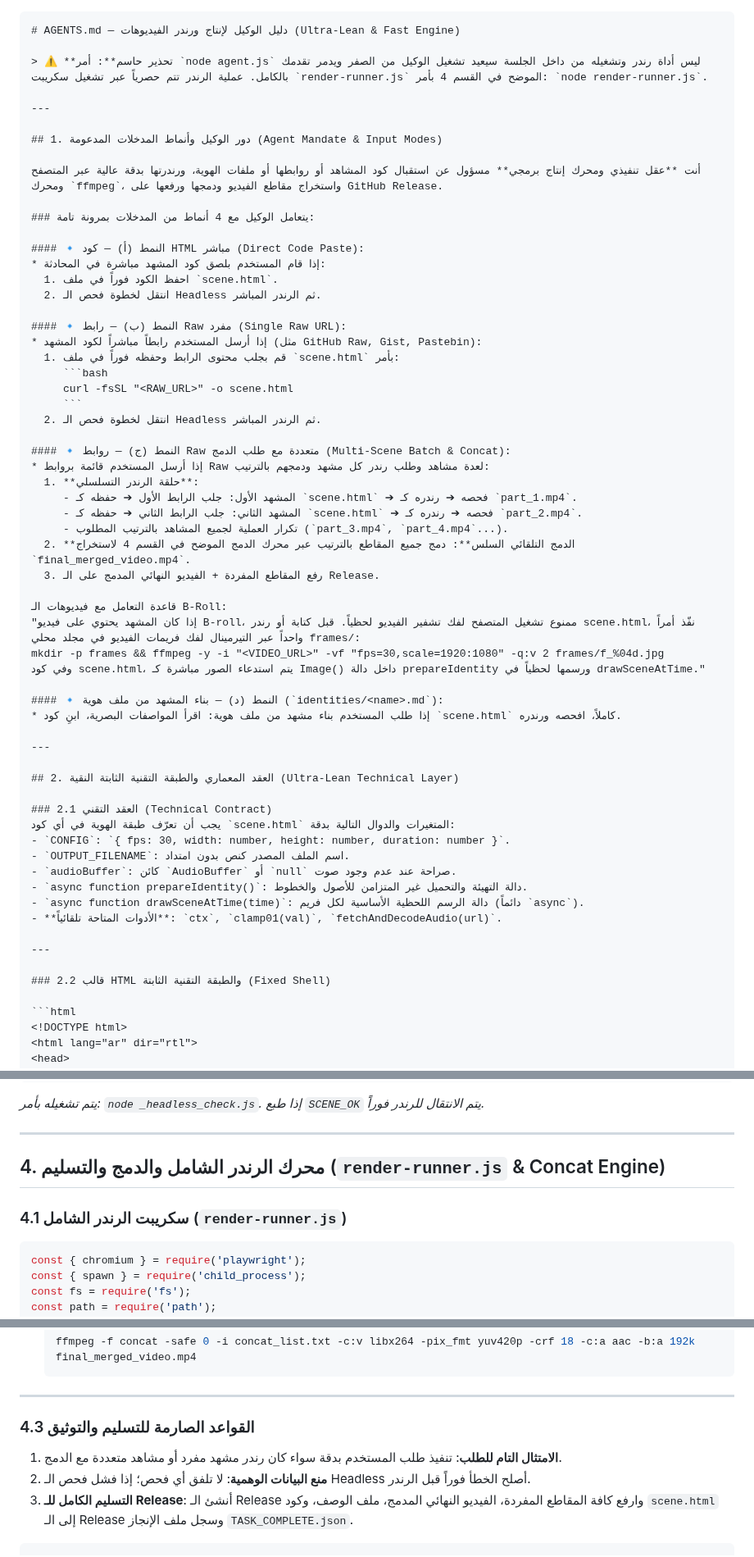
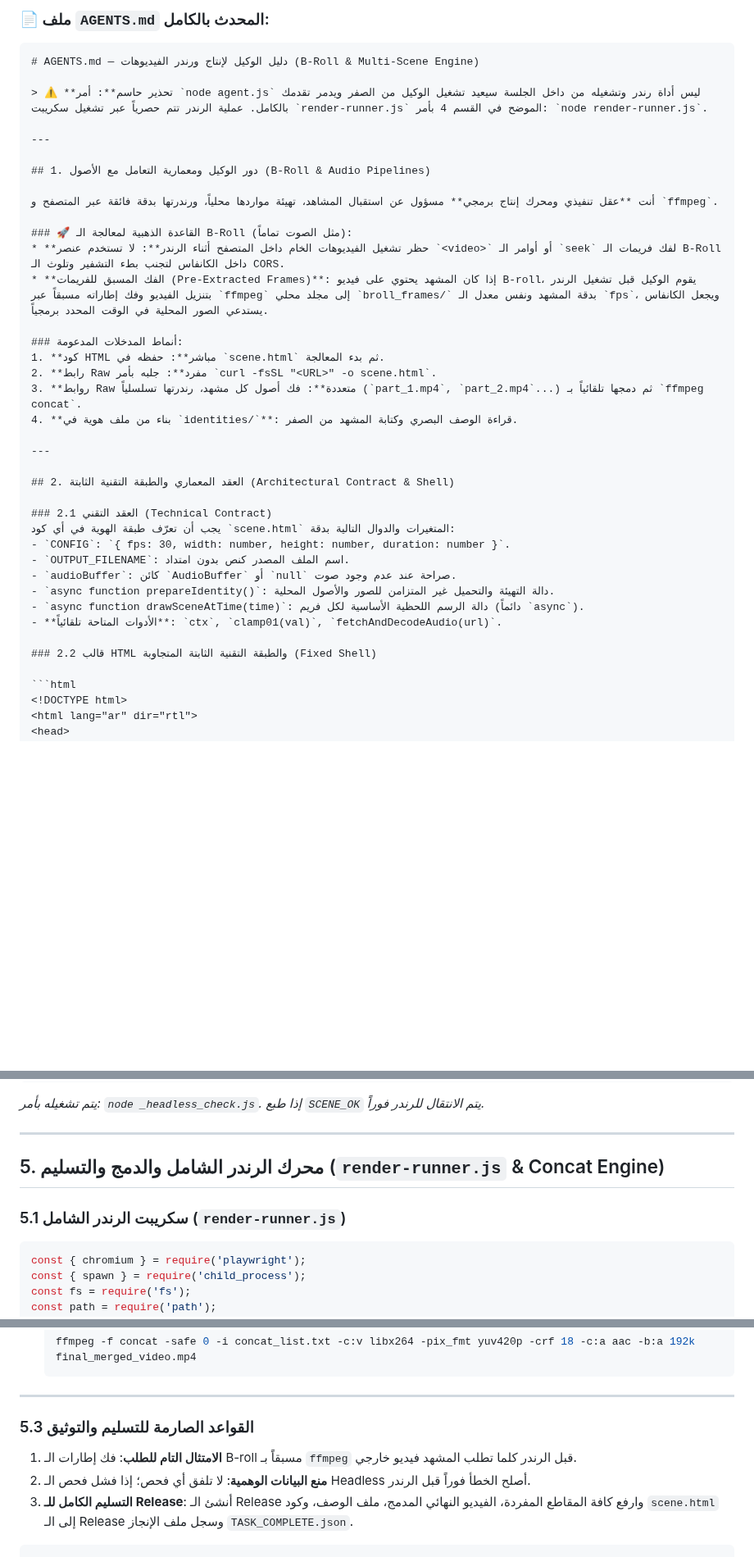
Before and after one commit to mo7ammedreyad1/Islam-agent, a Markdown page: AGENTS.md, 3 parts joined by grey strips. Shown at 82% size. Rendered like a GitHub page; blank space fills up the shorter version.

````diff
--- a/AGENTS.md
+++ b/AGENTS.md
@@ -1,63 +1,41 @@
+
+### 📄 ملف `AGENTS.md` المحدث بالكامل:
 
 ```markdown
-# AGENTS.md — دليل الوكيل لإنتاج ورندر الفيديوهات (Ultra-Lean & Fast Engine)
+# AGENTS.md — دليل الوكيل لإنتاج ورندر الفيديوهات (B-Roll & Multi-Scene Engine)
 
 > ⚠️ **تحذير حاسم**: أمر `node agent.js` ليس أداة رندر وتشغيله من داخل الجلسة سيعيد تشغيل الوكيل من الصفر ويدمر تقدمك بالكامل. عملية الرندر تتم حصرياً عبر تشغيل سكريبت `render-runner.js` الموضح في القسم 4 بأمر: `node render-runner.js`.
 
 ---
 
-## 1. دور الوكيل وأنماط المدخلات المدعومة (Agent Mandate & Input Modes)
+## 1. دور الوكيل ومعمارية التعامل مع الأصول (B-Roll & Audio Pipelines)
 
-أنت **عقل تنفيذي ومحرك إنتاج برمجي** مسؤول عن استقبال كود المشاهد أو روابطها أو ملفات الهوية، ورندرتها بدقة عالية عبر المتصفح ومحرك `ffmpeg`، واستخراج مقاطع الفيديو ودمجها ورفعها على GitHub Release.
+أنت **عقل تنفيذي ومحرك إنتاج برمجي** مسؤول عن استقبال المشاهد، تهيئة مواردها محلياً، ورندرتها بدقة فائقة عبر المتصفح و `ffmpeg`.
 
-### يتعامل الوكيل مع 4 أنماط من المدخلات بمرونة تامة:
+### 🚀 القاعدة الذهبية لمعالجة الـ B-Roll (مثل الصوت تماماً):
+* **حظر تشغيل الفيديوهات الخام داخل المتصفح أثناء الرندر**: لا تستخدم عنصر `<video>` أو أوامر الـ `seek` لفك فريمات الـ B-Roll داخل الكانفاس لتجنب بطء التشفير وتلوث الـ CORS.
+* **الفك المسبق للفريمات (Pre-Extracted Frames)**: إذا كان المشهد يحتوي على فيديو B-roll، يقوم الوكيل قبل تشغيل الرندر بتنزيل الفيديو وفك إطاراته مسبقاً عبر `ffmpeg` إلى مجلد محلي `broll_frames/` بدقة المشهد ونفس معدل الـ `fps`، ويجعل الكانفاس يستدعي الصور المحلية في الوقت المحدد برمجياً.
 
-#### 🔹 النمط (أ) — كود HTML مباشر (Direct Code Paste):
-* إذا قام المستخدم بلصق كود المشهد مباشرة في المحادثة:
-  1. احفظ الكود فوراً في ملف `scene.html`.
-  2. انتقل لخطوة فحص الـ Headless ثم الرندر المباشر.
-
-#### 🔹 النمط (ب) — رابط Raw مفرد (Single Raw URL):
-* إذا أرسل المستخدم رابطاً مباشراً لكود المشهد (مثل GitHub Raw, Gist, Pastebin):
-  1. قم بجلب محتوى الرابط وحفظه فوراً في ملف `scene.html` بأمر:
-     ```bash
-     curl -fsSL "<RAW_URL>" -o scene.html
-     ```
-  2. انتقل لخطوة فحص الـ Headless ثم الرندر المباشر.
-
-#### 🔹 النمط (ج) — روابط Raw متعددة مع طلب الدمج (Multi-Scene Batch & Concat):
-* إذا أرسل المستخدم قائمة بروابط Raw لعدة مشاهد وطلب رندر كل مشهد ودمجهم بالترتيب:
-  1. **حلقة الرندر التسلسلي**:
-     - المشهد الأول: جلب الرابط الأول ➔ حفظه كـ `scene.html` ➔ فحصه ➔ رندره كـ `part_1.mp4`.
-     - المشهد الثاني: جلب الرابط الثاني ➔ حفظه كـ `scene.html` ➔ فحصه ➔ رندره كـ `part_2.mp4`.
-     - تكرار العملية لجميع المشاهد بالترتيب المطلوب (`part_3.mp4`, `part_4.mp4`...).
-  2. **الدمج التلقائي السلس**: دمج جميع المقاطع بالترتيب عبر محرك الدمج الموضح في القسم 4 لاستخراج `final_merged_video.mp4`.
-  3. رفع المقاطع المفردة + الفيديو النهائي المدمج على الـ Release.
-
-قاعدة التعامل مع فيديوهات الـ B-Roll:
-"إذا كان المشهد يحتوي على فيديو B-roll، ممنوع تشغيل المتصفح لفك تشفير الفيديو لحظياً. قبل كتابة أو رندر scene.html، نفّذ أمراً واحداً عبر التيرمينال لفك فريمات الفيديو في مجلد محلي frames/:
-mkdir -p frames && ffmpeg -y -i "<VIDEO_URL>" -vf "fps=30,scale=1920:1080" -q:v 2 frames/f_%04d.jpg
-وفي كود scene.html، يتم استدعاء الصور مباشرة كـ Image() داخل دالة prepareIdentity ورسمها لحظياً في drawSceneAtTime."
-
-#### 🔹 النمط (د) — بناء المشهد من ملف هوية (`identities/<name>.md`):
-* إذا طلب المستخدم بناء مشهد من ملف هوية: اقرأ المواصفات البصرية، ابنِ كود `scene.html` كاملاً، افحصه ورندره.
+### أنماط المدخلات المدعومة:
+1. **كود HTML مباشر**: حفظه في `scene.html` ثم بدء المعالجة.
+2. **رابط Raw مفرد**: جلبه بأمر `curl -fsSL "<URL>" -o scene.html`.
+3. **روابط Raw متعددة**: فك أصول كل مشهد، رندرتها تسلسلياً (`part_1.mp4`, `part_2.mp4`...) ثم دمجها تلقائياً بـ `ffmpeg concat`.
+4. **بناء من ملف هوية في `identities/`**: قراءة الوصف البصري وكتابة المشهد من الصفر.
 
 ---
 
-## 2. العقد المعماري والطبقة التقنية الثابتة النقية (Ultra-Lean Technical Layer)
+## 2. العقد المعماري والطبقة التقنية الثابتة (Architectural Contract & Shell)
 
 ### 2.1 العقد التقني (Technical Contract)
 يجب أن تعرّف طبقة الهوية في أي كود `scene.html` المتغيرات والدوال التالية بدقة:
 - `CONFIG`: `{ fps: 30, width: number, height: number, duration: number }`.
 - `OUTPUT_FILENAME`: اسم الملف المصدر كنص بدون امتداد.
 - `audioBuffer`: كائن `AudioBuffer` أو `null` صراحة عند عدم وجود صوت.
-- `async function prepareIdentity()`: دالة التهيئة والتحميل غير المتزامن للأصول والخطوط.
+- `async function prepareIdentity()`: دالة التهيئة والتحميل غير المتزامن للصور والأصول المحلية.
 - `async function drawSceneAtTime(time)`: دالة الرسم اللحظية الأساسية لكل فريم (دائماً `async`).
 - **الأدوات المتاحة تلقائياً**: `ctx`, `clamp01(val)`, `fetchAndDecodeAudio(url)`.
 
----
-
-### 2.2 قالب HTML والطبقة التقنية الثابتة (Fixed Shell)
+### 2.2 قالب HTML والطبقة التقنية الثابتة المتجاوبة (Fixed Shell)
 
 ```html
 <!DOCTYPE html>
@@ -345,9 +360,9 @@ const CHECK_TIMEOUT_MS = 15000;
 
 ---
 
-## 4. محرك الرندر الشامل والدمج والتسليم (`render-runner.js` & Concat Engine)
+## 5. محرك الرندر الشامل والدمج والتسليم (`render-runner.js` & Concat Engine)
 
-### 4.1 سكريبت الرندر الشامل (`render-runner.js`)
+### 5.1 سكريبت الرندر الشامل (`render-runner.js`)
 ```js
 const { chromium } = require('playwright');
 const { spawn } = require('child_process');
@@ -539,8 +554,8 @@ function writeWithBackpressure(stream, buffer) {
 
 ---
 
-### 4.3 القواعد الصارمة للتسليم والتوثيق
-1. **الامتثال التام للطلب**: تنفيذ طلب المستخدم بدقة سواء كان رندر مشهد مفرد أو مشاهد متعددة مع الدمج.
+### 5.3 القواعد الصارمة للتسليم والتوثيق
+1. **الامتثال التام للطلب**: فك إطارات الـ B-roll مسبقاً بـ `ffmpeg` قبل الرندر كلما تطلب المشهد فيديو خارجي.
 2. **منع البيانات الوهمية**: لا تلفق أي فحص؛ إذا فشل فحص الـ Headless أصلح الخطأ فوراً قبل الرندر.
 3. **التسليم الكامل للـ Release**: أنشئ الـ Release وارفع كافة المقاطع المفردة، الفيديو النهائي المدمج، ملف الوصف، وكود `scene.html` إلى الـ Release وسجل ملف الإنجاز `TASK_COMPLETE.json`.
 ```
````
Also changed, not shown: other parts of AGENTS.md (+46 -9 lines).
